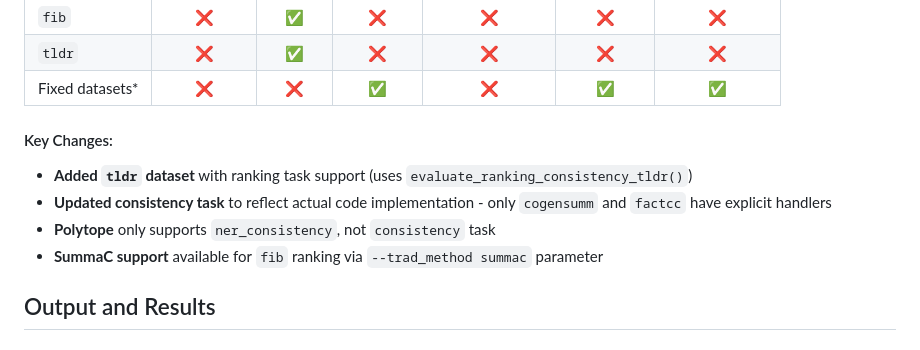
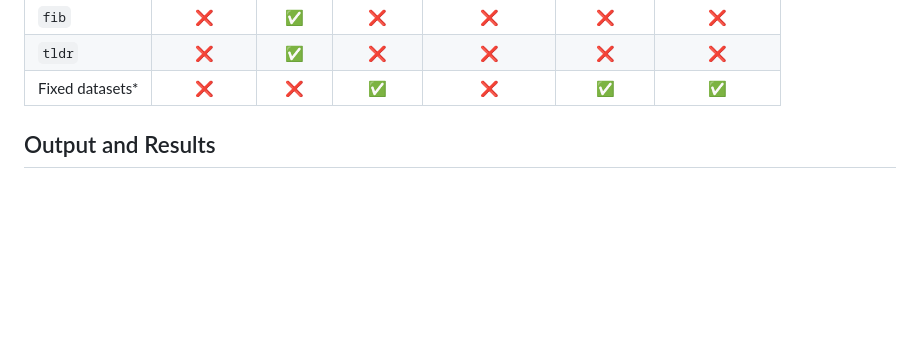
Before and after one commit to abjodas/Factuality_Evaluation_LLM, a Markdown page: README.md, the part around the change. Rendered like a GitHub page; blank space fills up the shorter version.

```diff
--- a/README.md
+++ b/README.md
@@ -148,11 +148,6 @@ The code uses these specific data paths:
 | `tldr` | ❌ | ✅ | ❌ | ❌ | ❌ | ❌ |
 | Fixed datasets* | ❌ | ❌ | ✅ | ❌ | ✅ | ✅ |
 
-#### Key Changes:
-- **Added `tldr` dataset** with ranking task support (uses `evaluate_ranking_consistency_tldr()`)
-- **Updated consistency task** to reflect actual code implementation - only `cogensumm` and `factcc` have explicit handlers
-- **Polytope** only supports `ner_consistency`, not `consistency` task
-- **SummaC support** available for `fib` ranking via `--trad_method summac` parameter
 
 ## Output and Results
 
```
